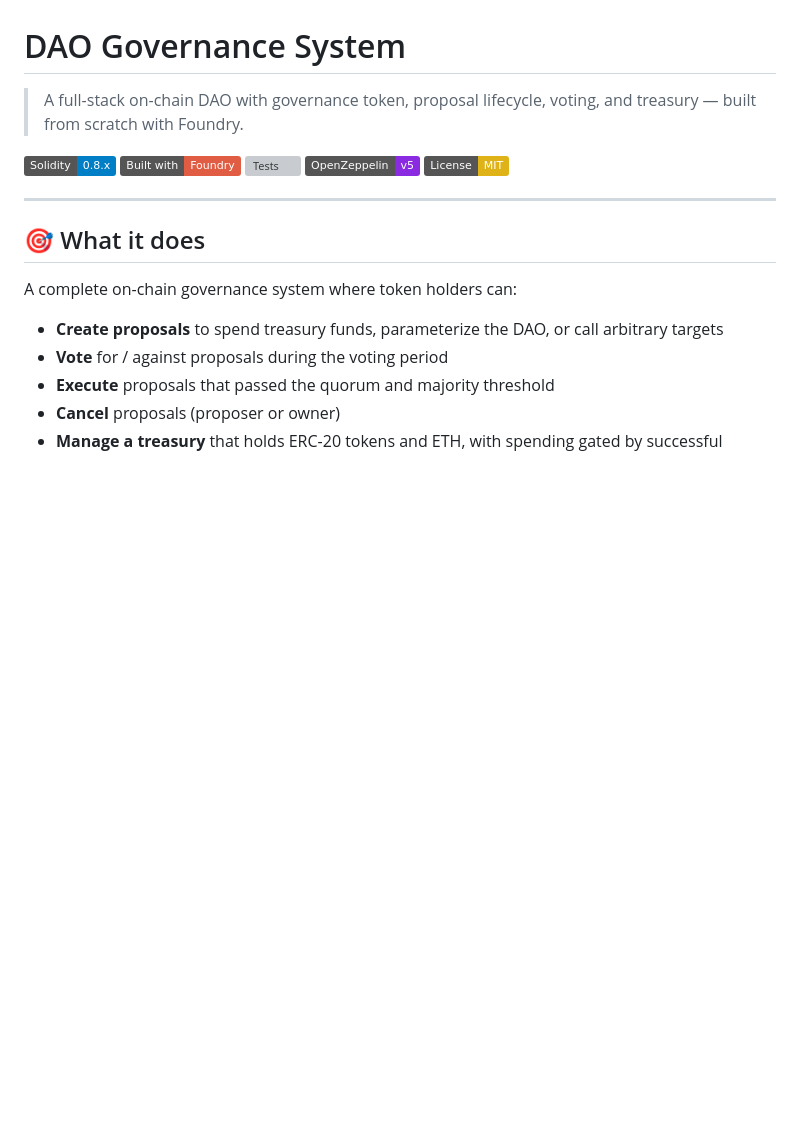
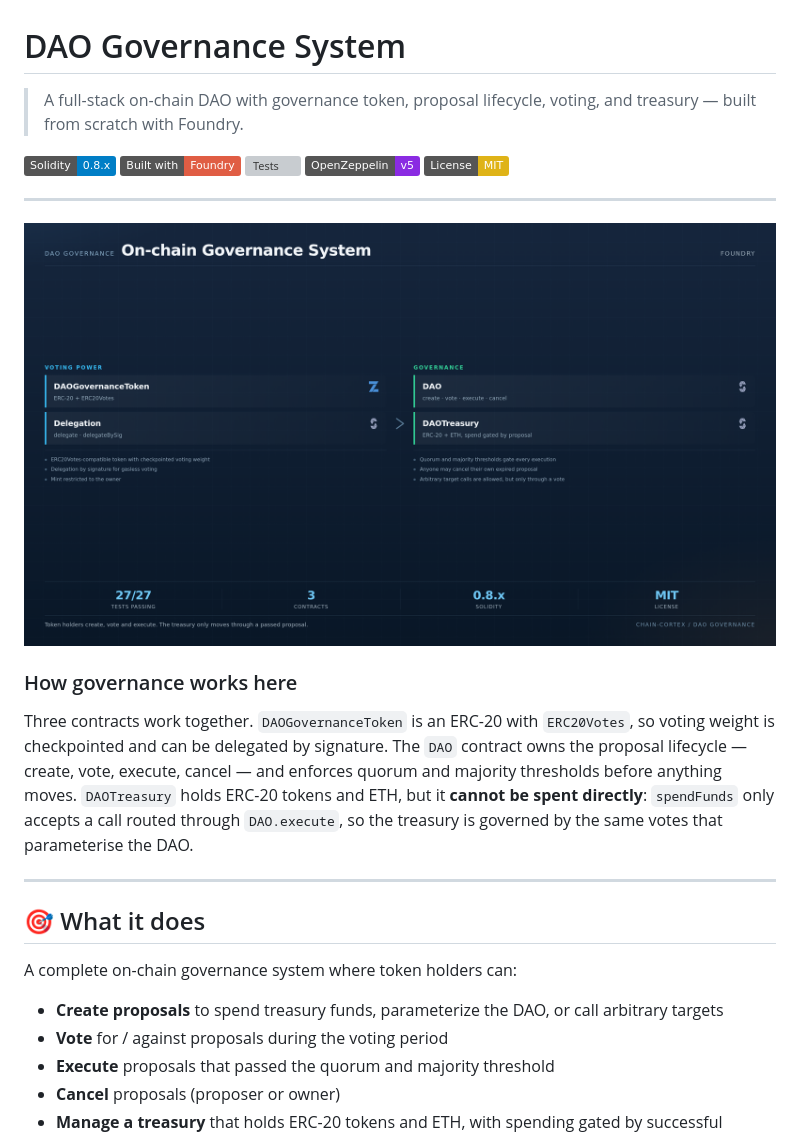
Before and after one commit to santilpz28/master-dao-governance, a Markdown page: README.md, the part around the change. Rendered like a GitHub page; pictures changed too: docs/architecture.png (added); badges without logos; blank space fills up the shorter version; grey boxes are pictures that could not be loaded.

Commit message:
docs(readme): add architecture diagram and project overview

```diff
--- a/README.md
+++ b/README.md
@@ -7,6 +7,18 @@
 [![Tests](https://img.shields.io/badge/Tests-27%2F27%20passing-brightgreen)](#tests)
 [![OpenZeppelin](https://img.shields.io/badge/OpenZeppelin-v5-blueviolet)](https://openzeppelin.com)
 [![License: MIT](https://img.shields.io/badge/License-MIT-yellow.svg)](LICENSE)
+
+---
+
+<p align="center">
+  <img src="docs/architecture.png" alt="How governance works here" width="100%">
+</p>
+
+### How governance works here
+
+Three contracts work together. `DAOGovernanceToken` is an ERC-20 with `ERC20Votes`, so voting weight is checkpointed and can be delegated by signature. The `DAO` contract owns the proposal lifecycle — create, vote, execute, cancel — and enforces quorum and majority thresholds before anything moves. `DAOTreasury` holds ERC-20 tokens and ETH, but it **cannot be spent directly**: `spendFunds` only accepts a call routed through `DAO.execute`, so the treasury is governed by the same votes that parameterise the DAO.
+
+
 
 ---
 
```
